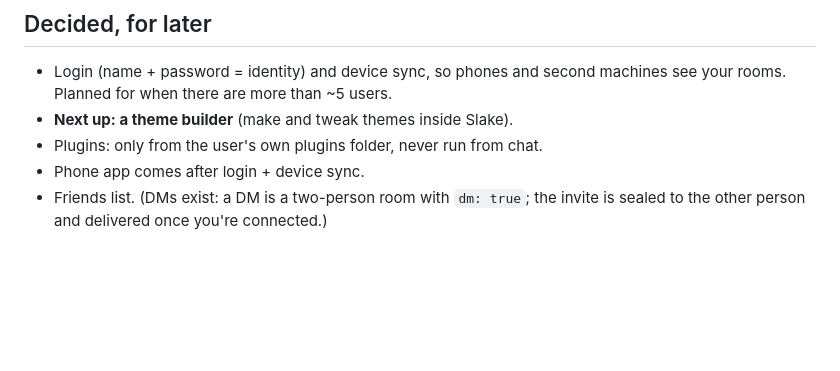
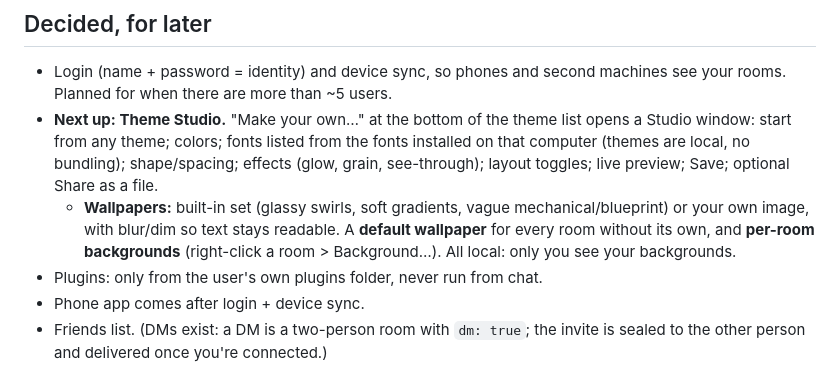
Before and after one commit to johnmitchellxxx/slake, a Markdown page: NOTES.md, the part around the change. Drawn GitHub-style; blank space fills up the shorter version.

Commit message:
Notes: Theme Studio plan, with wallpapers and per-room backgrounds
Co-Authored-By: Claude Opus 5.5 <noreply@anthropic.com>
Claude-Session: https://claude.ai/code/session_01BfQ6cidkLoy835BXJ5HRc2

```diff
--- a/NOTES.md
+++ b/NOTES.md
@@ -58,7 +58,16 @@ before tagging: releases are public.
 
 - Login (name + password = identity) and device sync, so phones and second
   machines see your rooms. Planned for when there are more than ~5 users.
-- **Next up: a theme builder** (make and tweak themes inside Slake).
+- **Next up: Theme Studio.** "Make your own…" at the bottom of the theme
+  list opens a Studio window: start from any theme; colors; fonts listed from
+  the fonts installed on that computer (themes are local, no bundling);
+  shape/spacing; effects (glow, grain, see-through); layout toggles; live
+  preview; Save; optional Share as a file.
+  - **Wallpapers:** built-in set (glassy swirls, soft gradients, vague
+    mechanical/blueprint) or your own image, with blur/dim so text stays
+    readable. A **default wallpaper** for every room without its own, and
+    **per-room backgrounds** (right-click a room > Background…). All local:
+    only you see your backgrounds.
 - Plugins: only from the user's own plugins folder, never run from chat.
 - Phone app comes after login + device sync.
 - Friends list. (DMs exist: a DM is a two-person room with `dm: true`; the
```
